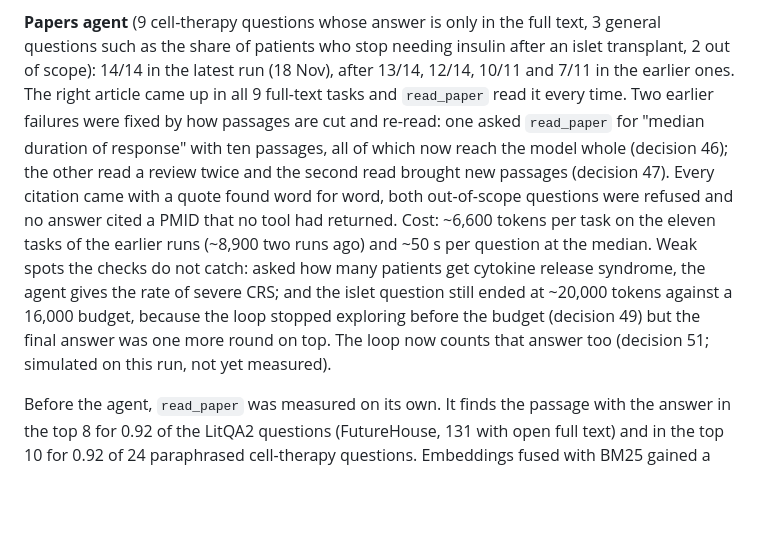
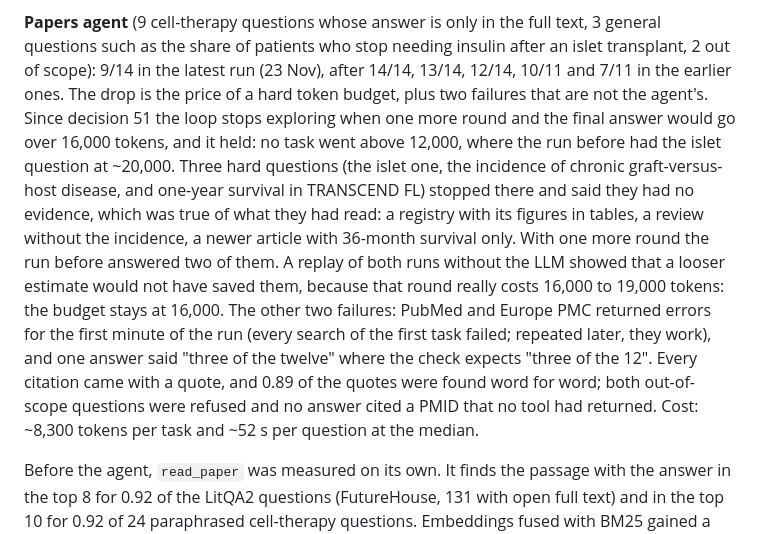
Before and after one commit to pabloestepaa/amr-research-agent, a Markdown page: README.md, the part around the change. Rendered like a GitHub page; blank space fills up the shorter version.

Commit message:
Evals: sixth literature run, 9/14 under a hard 16k budget

```diff
--- a/README.md
+++ b/README.md
@@ -203,19 +203,22 @@ paper for blaKPC-2 but did not cite its PMID, which the eval requires.
 
 **Papers agent** (9 cell-therapy questions whose answer is only in the full text, 3 general
 questions such as the share of patients who stop needing insulin after an islet transplant, 2
-out of scope): 14/14 in the latest run (18 Nov), after 13/14, 12/14, 10/11 and 7/11 in the
-earlier ones. The right article came up in all 9 full-text tasks and `read_paper` read it every
-time. Two earlier failures were fixed by how passages are cut and re-read: one asked `read_paper`
-for "median duration of response" with ten passages, all of which now reach the model whole
-(decision 46); the other read a review twice and the second read brought new passages (decision
-47). Every citation came with a quote found word for word, both out-of-scope questions were
-refused and no answer cited a PMID that no tool had returned. Cost: ~6,600 tokens per task on
-the eleven tasks of the earlier runs (~8,900 two runs ago) and ~50 s per question at the
-median. Weak spots the checks do not catch: asked how many patients get cytokine release
-syndrome, the agent gives the rate of severe CRS; and the islet question still ended at ~20,000
-tokens against a 16,000 budget, because the loop stopped exploring before the budget (decision
-49) but the final answer was one more round on top. The loop now counts that answer too
-(decision 51; simulated on this run, not yet measured).
+out of scope): 9/14 in the latest run (23 Nov), after 14/14, 13/14, 12/14, 10/11 and 7/11 in
+the earlier ones. The drop is the price of a hard token budget, plus two failures that are not
+the agent's. Since decision 51 the loop stops exploring when one more round and the final answer
+would go over 16,000 tokens, and it held: no task went above 12,000, where the run before had
+the islet question at ~20,000. Three hard questions (the islet one, the incidence of chronic
+graft-versus-host disease, and one-year survival in TRANSCEND FL) stopped there and said they
+had no evidence, which was true of what they had read: a registry with its figures in tables, a
+review without the incidence, a newer article with 36-month survival only. With one more round
+the run before answered two of them. A replay of both runs without the LLM showed that a looser
+estimate would not have saved them, because that round really costs 16,000 to 19,000 tokens: the
+budget stays at 16,000. The other two failures: PubMed and Europe PMC returned errors for the
+first minute of the run (every search of the first task failed; repeated later, they work), and
+one answer said "three of the twelve" where the check expects "three of the 12". Every citation
+came with a quote, and 0.89 of the quotes were found word for word; both out-of-scope questions
+were refused and no answer cited a PMID that no tool had returned. Cost: ~8,300 tokens per task
+and ~52 s per question at the median.
 
 Before the agent, `read_paper` was measured on its own. It finds the passage with the answer
 in the top 8 for 0.92 of the LitQA2 questions (FutureHouse, 131 with open full text) and in the
```
Also changed, not shown: docs/decisions.md (+13 -0 lines), evals/RESULTS.md (+23 -15 lines), docs/img/social-preview.png, 2 other files.
